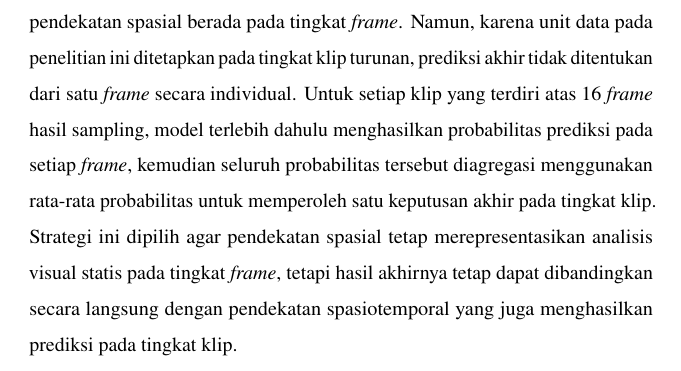
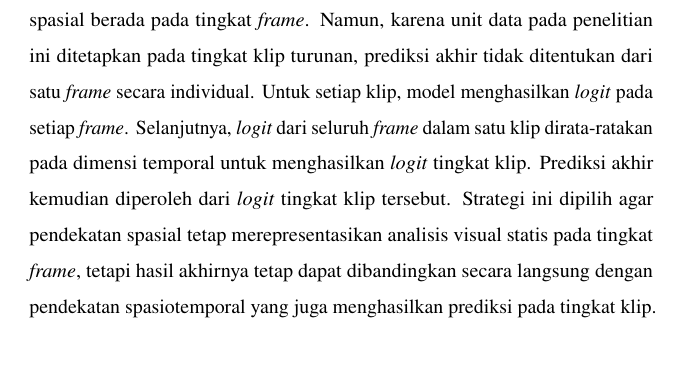
Before and after one commit to afenmarbun/Tugas-Akhir, a LaTeX thesis (Laporan/thesis.tex, which reads Laporan/chapters/chapter-3.tex): part of page 61 of 125, cut so that both start at the same text. Compiled offline with pdfLaTeX.

Commit message:
revisi agregasi

```diff
--- a/Laporan/chapters/chapter-3.tex
+++ b/Laporan/chapters/chapter-3.tex
@@ -183,7 +183,7 @@ Masukan model berupa \textit{frame} hasil \textit{strided temporal sampling} ber
 
 Urutan token hasil embedding selanjutnya diproses oleh rangkaian Transformer encoder. Pada konfigurasi ViT-Base, encoder terdiri atas 12 blok Transformer dengan dimensi embedding sebesar 768 dan 12 \textit{attention head} pada mekanisme \textit{multi-head self-attention} \cite{dosovitskiy2021imageworth16x16words}. Setiap blok encoder memuat komponen \textit{layer normalization}, \textit{multi-head self-attention}, dan \textit{multi-layer perceptron} (MLP) yang dihubungkan melalui mekanisme \textit{residual connection} \cite{dosovitskiy2021imageworth16x16words}. Melalui susunan ini, model dapat mempelajari hubungan antar-\textit{patch} secara menyeluruh, sehingga representasi visual yang dihasilkan tidak hanya menangkap detail lokal, tetapi juga struktur global wajah yang berpotensi mengalami manipulasi. \par
 
-Dalam rancangan penelitian ini, setiap \textit{frame} hasil \textit{strided temporal sampling} diberikan ke \textit{backbone} ViT untuk mengekstraksi fitur spasial. Representasi keluaran yang terkait dengan \textit{class token} pada akhir encoder kemudian diteruskan ke lapisan klasifikasi biner untuk menghasilkan probabilitas kelas \textit{real} dan \textit{fake}. Dengan rancangan tersebut, unit prediksi dasar pada pendekatan spasial berada pada tingkat \textit{frame}. Namun, karena unit data pada penelitian ini ditetapkan pada tingkat klip turunan, prediksi akhir tidak ditentukan dari satu \textit{frame} secara individual. Untuk setiap klip yang terdiri atas 16 \textit{frame} hasil sampling, model terlebih dahulu menghasilkan probabilitas prediksi pada setiap \textit{frame}, kemudian seluruh probabilitas tersebut diagregasi menggunakan rata-rata probabilitas untuk memperoleh satu keputusan akhir pada tingkat klip. Strategi ini dipilih agar pendekatan spasial tetap merepresentasikan analisis visual statis pada tingkat \textit{frame}, tetapi hasil akhirnya tetap dapat dibandingkan secara langsung dengan pendekatan spasiotemporal yang juga menghasilkan prediksi pada tingkat klip. \par
+Dalam rancangan penelitian ini, setiap \textit{frame} hasil \textit{strided temporal sampling} diberikan ke \textit{backbone} ViT untuk mengekstraksi fitur spasial. Representasi keluaran yang terkait dengan \textit{class token} pada akhir encoder kemudian diteruskan ke lapisan klasifikasi biner untuk menghasilkan \textit{logit} kelas \textit{real} dan \textit{fake}. Dengan rancangan tersebut, unit prediksi dasar pada pendekatan spasial berada pada tingkat \textit{frame}. Namun, karena unit data pada penelitian ini ditetapkan pada tingkat klip turunan, prediksi akhir tidak ditentukan dari satu \textit{frame} secara individual. Untuk setiap klip, model menghasilkan \textit{logit} pada setiap \textit{frame}. Selanjutnya, \textit{logit} dari seluruh \textit{frame} dalam satu klip dirata-ratakan pada dimensi temporal untuk menghasilkan \textit{logit} tingkat klip. Prediksi akhir kemudian diperoleh dari \textit{logit} tingkat klip tersebut. Strategi ini dipilih agar pendekatan spasial tetap merepresentasikan analisis visual statis pada tingkat \textit{frame}, tetapi hasil akhirnya tetap dapat dibandingkan secara langsung dengan pendekatan spasiotemporal yang juga menghasilkan prediksi pada tingkat klip. \par
 
 Rancangan tersebut konsisten dengan tujuan eksperimen komparatif yang menggunakan evidensi visual dasar yang sama pada kedua jalur model. Pada pendekatan spasial, \textit{frame}-\textit{frame} hasil sampling diperlakukan sebagai masukan individual untuk menilai sejauh mana informasi visual statis masih efektif dalam membedakan wajah asli dan wajah hasil manipulasi pada klip \textit{deepfake} dunia nyata \cite{Zi2024,chu2025reducedspatialdependencygeneral}. Meskipun demikian, pendekatan ini memiliki keterbatasan mendasar karena tidak memodelkan hubungan temporal antar-\textit{frame} secara eksplisit. Akibatnya, model spasial diperkirakan lebih sensitif terhadap artefak visual statis, tetapi berpotensi kurang optimal dalam menangkap anomali manipulasi yang hanya tampak melalui dinamika gerakan atau inkonsistensi temporal antar-\textit{frame}. Keterbatasan inilah yang kemudian menjadi dasar pembanding terhadap pendekatan spasiotemporal berbasis VideoMAE pada subbab berikutnya. \par
 
```
Also changed, not shown: 1 other file.
